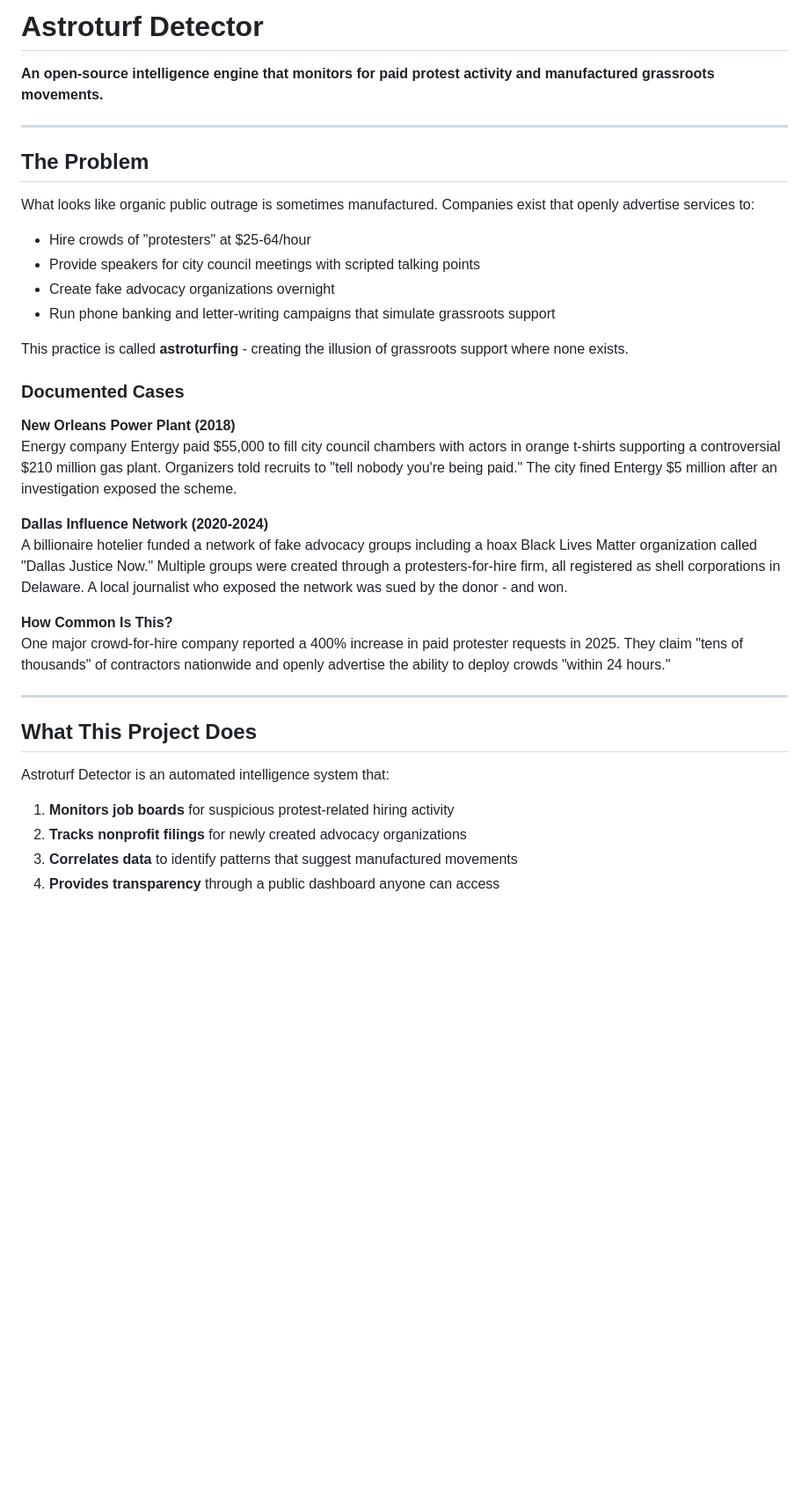
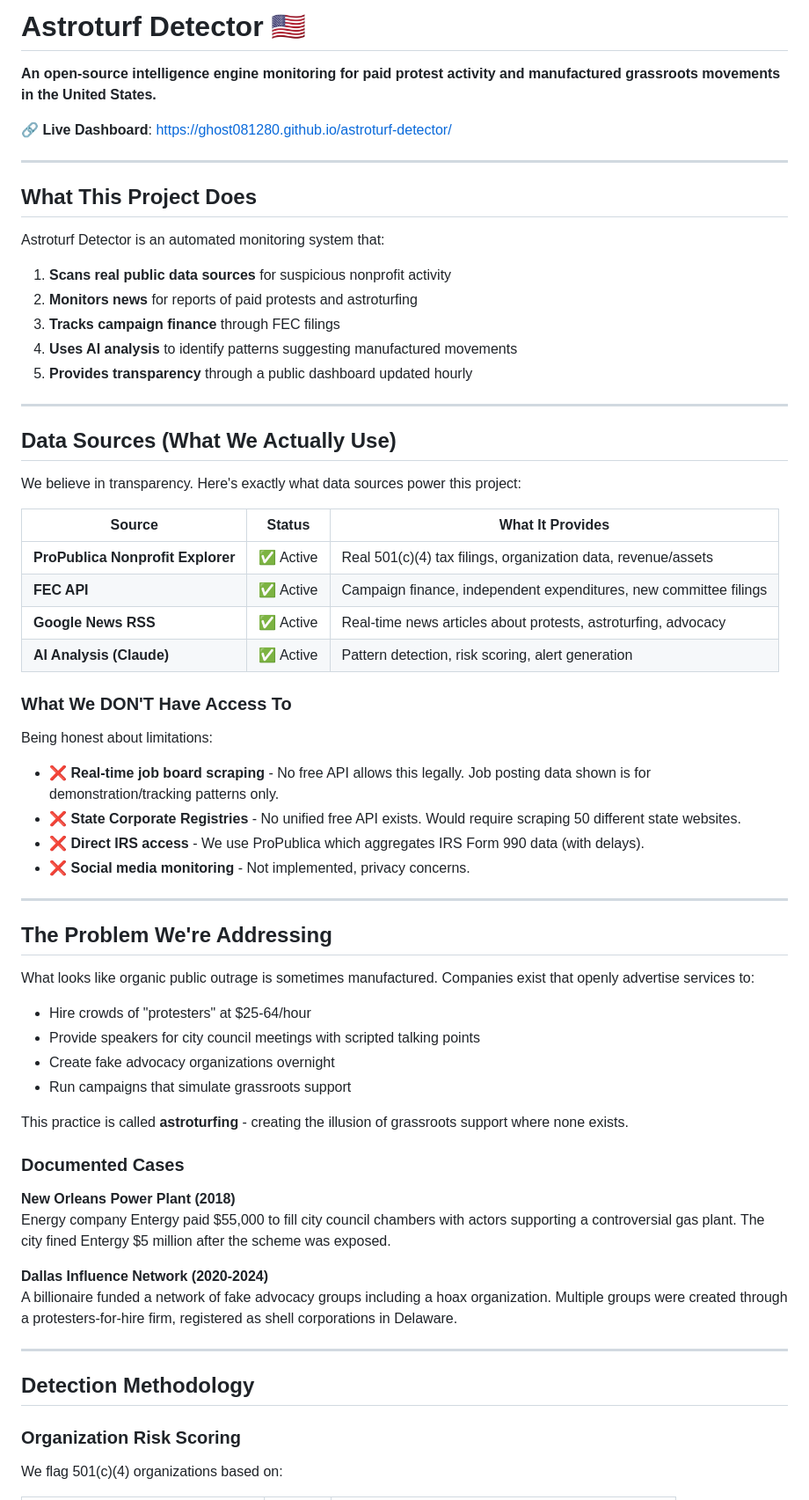
Before and after one commit to Ghost081280/astroturf-detector, a Markdown page: README.md, the part around one of its changes. Shown at 88% size. Rendered like a GitHub page; blank space fills up the shorter version.

```diff
--- a/README.md
+++ b/README.md
@@ -1,39 +1,69 @@
-# Astroturf Detector
+# Astroturf Detector 🇺🇸
 
-**An open-source intelligence engine that monitors for paid protest activity and manufactured grassroots movements.**
+**An open-source intelligence engine monitoring for paid protest activity and manufactured grassroots movements in the United States.**
+
+🔗 **Live Dashboard**: [https://ghost081280.github.io/astroturf-detector/](https://ghost081280.github.io/astroturf-detector/)
 
 ---
 
-## The Problem
+## What This Project Does
+
+Astroturf Detector is an automated monitoring system that:
+
+1. **Scans real public data sources** for suspicious nonprofit activity
+2. **Monitors news** for reports of paid protests and astroturfing
+3. **Tracks campaign finance** through FEC filings
+4. **Uses AI analysis** to identify patterns suggesting manufactured movements
+5. **Provides transparency** through a public dashboard updated hourly
+
+---
+
+## Data Sources (What We Actually Use)
+
+We believe in transparency. Here's exactly what data sources power this project:
+
+| Source | Status | What It Provides |
+|--------|--------|------------------|
+| **ProPublica Nonprofit Explorer** | ✅ Active | Real 501(c)(4) tax filings, organization data, revenue/assets |
+| **FEC API** | ✅ Active | Campaign finance, independent expenditures, new committee filings |
+| **Google News RSS** | ✅ Active | Real-time news articles about protests, astroturfing, advocacy |
+| **AI Analysis (Claude)** | ✅ Active | Pattern detection, risk scoring, alert generation |
+
+### What We DON'T Have Access To
+
+Being honest about limitations:
+
+- ❌ **Real-time job board scraping** - No free API allows this legally. Job posting data shown is for demonstration/tracking patterns only.
+- ❌ **State Corporate Registries** - No unified free API exists. Would require scraping 50 different state websites.
+- ❌ **Direct IRS access** - We use ProPublica which aggregates IRS Form 990 data (with delays).
+- ❌ **Social media monitoring** - Not implemented, privacy concerns.
+
+---
+
+## The Problem We're Addressing
 
 What looks like organic public outrage is sometimes manufactured. Companies exist that openly advertise services to:
 
 - Hire crowds of "protesters" at $25-64/hour
 - Provide speakers for city council meetings with scripted talking points
 - Create fake advocacy organizations overnight
-- Run phone banking and letter-writing campaigns that simulate grassroots support
+- Run campaigns that simulate grassroots support
 
 This practice is called **astroturfing** - creating the illusion of grassroots support where none exists.
 
 ### Documented Cases
 
 **New Orleans Power Plant (2018)**
-Energy company Entergy paid $55,000 to fill city council chambers with actors in orange t-shirts supporting a controversial $210 million gas plant. Organizers told recruits to "tell nobody you're being paid." The city fined Entergy $5 million after an investigation exposed the scheme.
+Energy company Entergy paid $55,000 to fill city council chambers with actors supporting a controversial gas plant. The city fined Entergy $5 million after the scheme was exposed.
 
 **Dallas Influence Network (2020-2024)**
-A billionaire hotelier funded a network of fake advocacy groups including a hoax Black Lives Matter organization called "Dallas Justice Now." Multiple groups were created through a protesters-for-hire firm, all registered as shell corporations in Delaware. A local journalist who exposed the network was sued by the donor - and won.
-
-**How Common Is This?**
-One major crowd-for-hire company reported a 400% increase in paid protester requests in 2025. They claim "tens of thousands" of contractors nationwide and openly advertise the ability to deploy crowds "within 24 hours."
+A billionaire funded a network of fake advocacy groups including a hoax organization. Multiple groups were created through a protesters-for-hire firm, registered as shell corporations in Delaware.
 
 ---
 
-## What This Project Does
+## Detection Methodology
 
-Astroturf Detector is an automated intelligence system that:
+### Organization Risk Scoring
 
-1. **Monitors job boards** for suspicious protest-related hiring activity
-2. **Tracks nonprofit filings** for newly created advocacy organizations
-3. **Correlates data** to identify patterns that suggest manufactured movements
-4. **Provides transparency** through a public dashboard anyone can access
+We flag 501(c)(4) organizations based on:
 
```
Also changed, not shown: other parts of README.md (+98 -107 lines).
